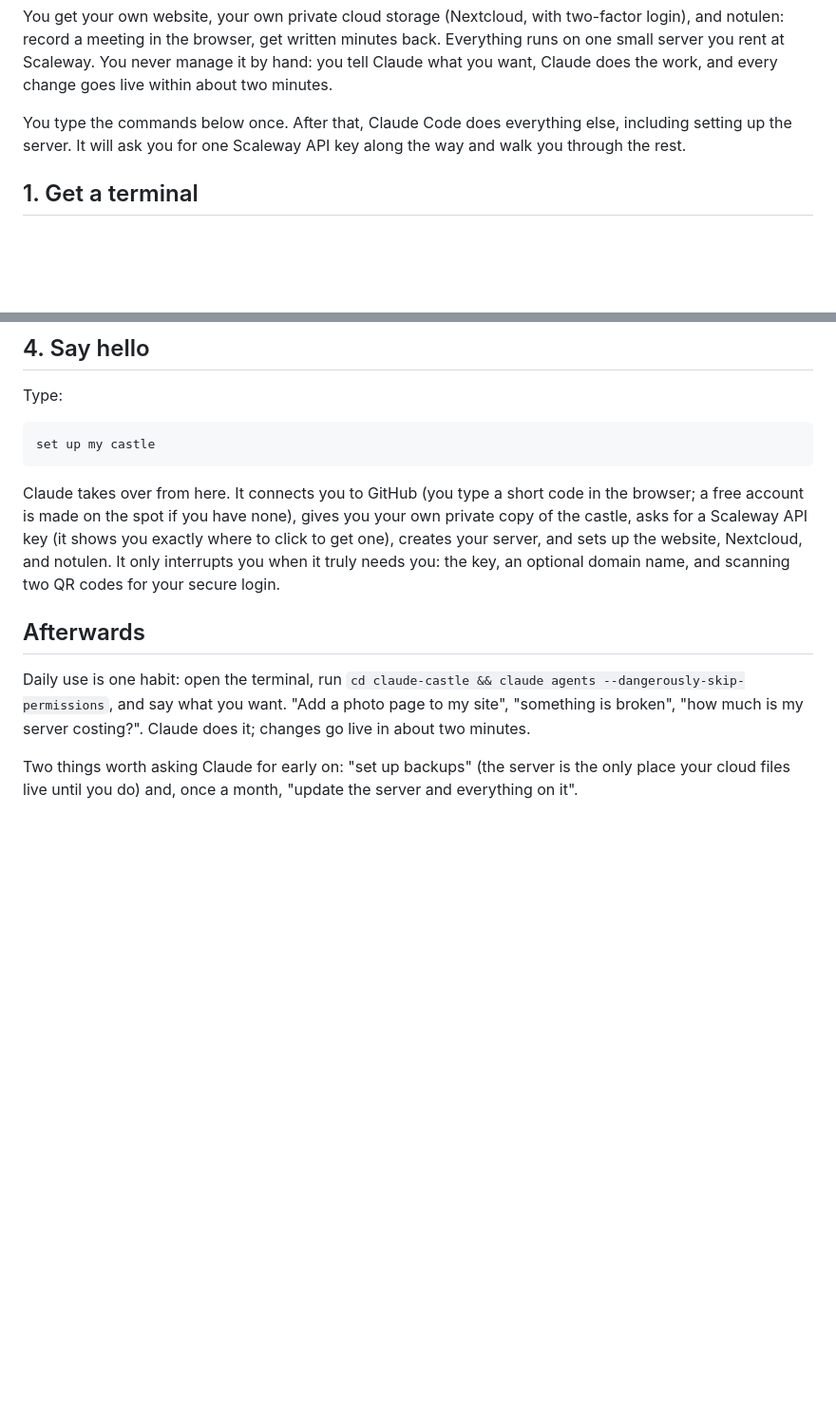
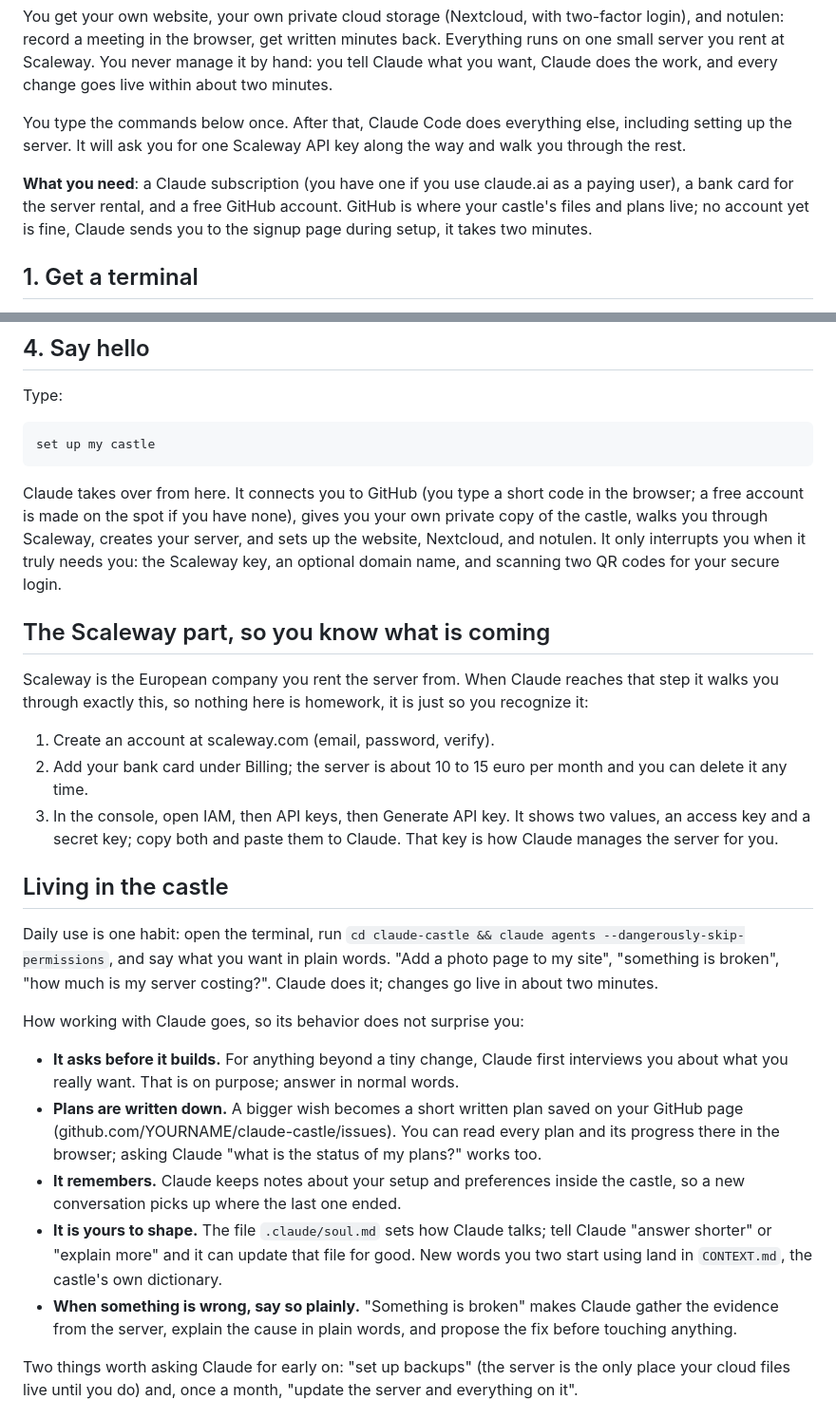
Before and after one commit to JoeyKardolus/claude-castle, a Markdown page: README.md, 2 parts joined by grey strips. Shown at 95% size. Drawn GitHub-style; blank space fills up the shorter version.

Commit message:
readme: what you need, scaleway walkthrough, living in the castle
Co-Authored-By: Claude Fable 5 <noreply@anthropic.com>
Claude-Session: https://claude.ai/code/session_01BzaoNaigWWgibD5iiupUmr

````diff
--- a/README.md
+++ b/README.md
@@ -5,6 +5,8 @@ Your own castle on the internet, built for you by Claude.
 You get your own website, your own private cloud storage (Nextcloud, with two-factor login), and notulen: record a meeting in the browser, get written minutes back. Everything runs on one small server you rent at Scaleway. You never manage it by hand: you tell Claude what you want, Claude does the work, and every change goes live within about two minutes.
 
 You type the commands below once. After that, Claude Code does everything else, including setting up the server. It will ask you for one Scaleway API key along the way and walk you through the rest.
+
+**What you need**: a Claude subscription (you have one if you use claude.ai as a paying user), a bank card for the server rental, and a free GitHub account. GitHub is where your castle's files and plans live; no account yet is fine, Claude sends you to the signup page during setup, it takes two minutes.
 
 ## 1. Get a terminal
 
@@ -48,11 +50,27 @@ Type:
 set up my castle
 ```
 
-Claude takes over from here. It connects you to GitHub (you type a short code in the browser; a free account is made on the spot if you have none), gives you your own private copy of the castle, asks for a Scaleway API key (it shows you exactly where to click to get one), creates your server, and sets up the website, Nextcloud, and notulen. It only interrupts you when it truly needs you: the key, an optional domain name, and scanning two QR codes for your secure login.
+Claude takes over from here. It connects you to GitHub (you type a short code in the browser; a free account is made on the spot if you have none), gives you your own private copy of the castle, walks you through Scaleway, creates your server, and sets up the website, Nextcloud, and notulen. It only interrupts you when it truly needs you: the Scaleway key, an optional domain name, and scanning two QR codes for your secure login.
 
-## Afterwards
+## The Scaleway part, so you know what is coming
 
-Daily use is one habit: open the terminal, run `cd claude-castle && claude agents --dangerously-skip-permissions`, and say what you want. "Add a photo page to my site", "something is broken", "how much is my server costing?". Claude does it; changes go live in about two minutes.
+Scaleway is the European company you rent the server from. When Claude reaches that step it walks you through exactly this, so nothing here is homework, it is just so you recognize it:
+
+1. Create an account at scaleway.com (email, password, verify).
+2. Add your bank card under Billing; the server is about 10 to 15 euro per month and you can delete it any time.
+3. In the console, open IAM, then API keys, then Generate API key. It shows two values, an access key and a secret key; copy both and paste them to Claude. That key is how Claude manages the server for you.
+
+## Living in the castle
+
+Daily use is one habit: open the terminal, run `cd claude-castle && claude agents --dangerously-skip-permissions`, and say what you want in plain words. "Add a photo page to my site", "something is broken", "how much is my server costing?". Claude does it; changes go live in about two minutes.
+
+How working with Claude goes, so its behavior does not surprise you:
+
+- **It asks before it builds.** For anything beyond a tiny change, Claude first interviews you about what you really want. That is on purpose; answer in normal words.
+- **Plans are written down.** A bigger wish becomes a short written plan saved on your GitHub page (github.com/YOURNAME/claude-castle/issues). You can read every plan and its progress there in the browser; asking Claude "what is the status of my plans?" works too.
+- **It remembers.** Claude keeps notes about your setup and preferences inside the castle, so a new conversation picks up where the last one ended.
+- **It is yours to shape.** The file `.claude/soul.md` sets how Claude talks; tell Claude "answer shorter" or "explain more" and it can update that file for good. New words you two start using land in `CONTEXT.md`, the castle's own dictionary.
+- **When something is wrong, say so plainly.** "Something is broken" makes Claude gather the evidence from the server, explain the cause in plain words, and propose the fix before touching anything.
 
 Two things worth asking Claude for early on: "set up backups" (the server is the only place your cloud files live until you do) and, once a month, "update the server and everything on it".
 
````
Also changed, not shown: 1 other file.
